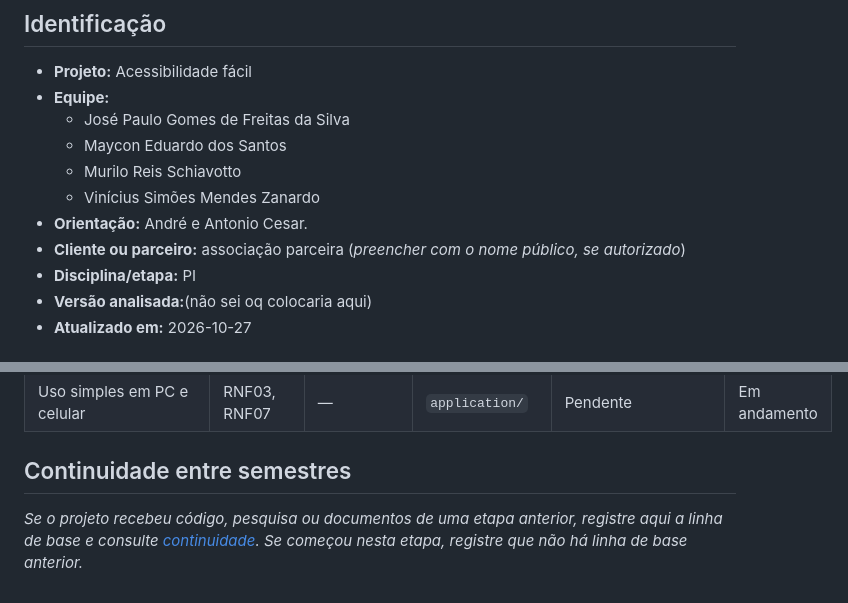
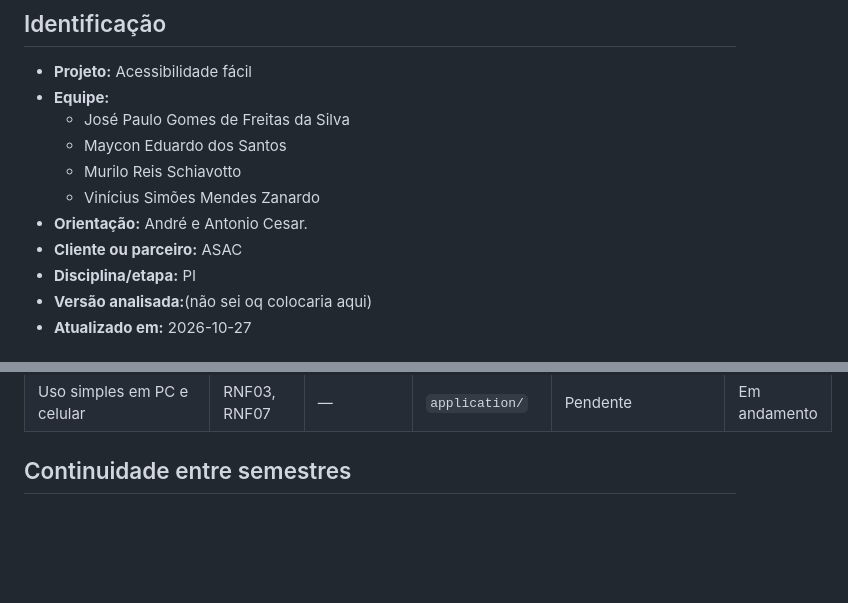
Before and after one commit to Maycon23123/acessibilidade-facil, a Markdown page: README.md, 2 parts joined by grey strips. Drawn GitHub-style; blank space fills up the shorter version.

Commit message:
atualizado

```diff
--- a/README.md
+++ b/README.md
@@ -15,7 +15,7 @@ O documento acadêmico segue o template institucional e as orientações da disc
   - Murilo Reis Schiavotto
   - Vinícius Simões Mendes Zanardo
 - **Orientação:** André e Antonio Cesar.
-- **Cliente ou parceiro:** associação parceira (_preencher com o nome público, se autorizado_)
+- **Cliente ou parceiro:** ASAC
 - **Disciplina/etapa:** PI
 - **Versão analisada:**(não sei oq colocaria aqui)
 - **Atualizado em:** 2026-10-27
@@ -123,5 +123,3 @@ Todo o código do projeto fica em [`application/`](application/). Consulte o REA
 | Uso simples em PC e celular | RNF03, RNF07 | — | `application/` | Pendente | Em andamento |
 
 ## Continuidade entre semestres
-
-_Se o projeto recebeu código, pesquisa ou documentos de uma etapa anterior, registre aqui a linha de base e consulte [continuidade](docs/continuidade/README.md). Se começou nesta etapa, registre que não há linha de base anterior._
```
